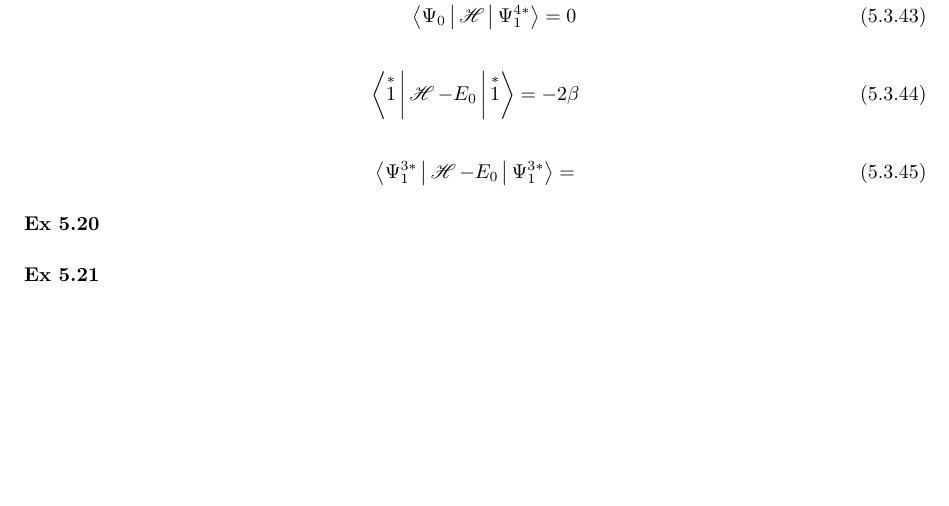
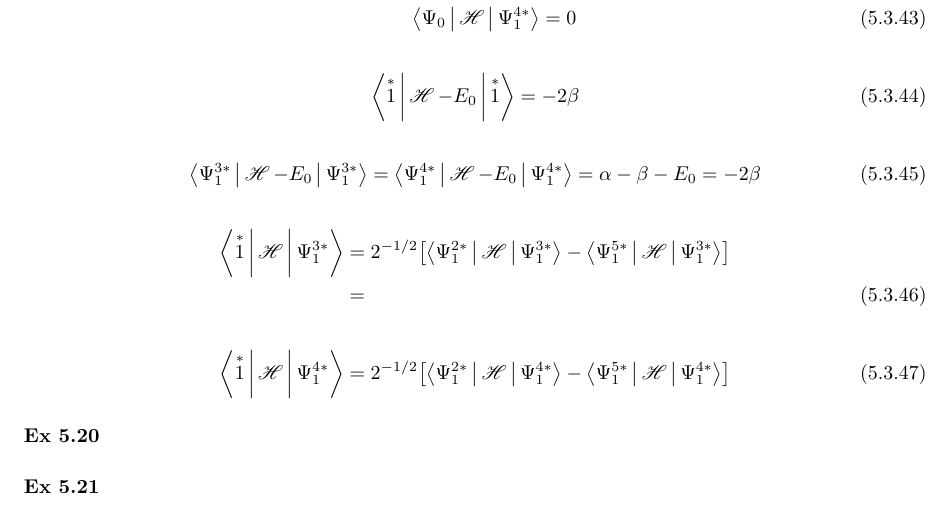
Before and after one commit to hebrewsnabla/S-O-MQC-HW, a LaTeX document (chap5/chap5.tex): part of page 11 of 11, cut so that both start at the same text, the shorter picture padded with empty space. Compiled offline with XeLaTeX; a missing font is replaced by an installed copy or a similar font; a LaTeX package or settings file that is missing is left out.

```diff
--- a/chap5/chap5.tex
+++ b/chap5/chap5.tex
@@ -777,7 +777,14 @@
 \Braket{\overset{*}{1} | \sH-E_0 | \overset{*}{1}} = -2\beta
 \end{align}
 \begin{align}
-\Braket{\Psi_1^{3*} | \sH-E_0 | \Psi_1^{3*}} &=
+\Braket{\Psi_1^{3*} | \sH-E_0 | \Psi_1^{3*}} = \Braket{\Psi_1^{4*} | \sH-E_0 | \Psi_1^{4*}} = \alpha - \beta - E_0 = -2\beta
+\end{align}
+\begin{align}
+\Braket{\overset{*}{1} | \sH | \Psi_1^{3*}} &= 2^{-1/2}\qty[\Braket{\Psi_1^{2*} | \sH | \Psi_1^{3*}} - \Braket{\Psi_1^{5*} | \sH | \Psi_1^{3*}}] \notag\\
+&=
+\end{align}
+\begin{align}
+\Braket{\overset{*}{1} | \sH | \Psi_1^{4*}} &= 2^{-1/2}\qty[\Braket{\Psi_1^{2*} | \sH | \Psi_1^{4*}} - \Braket{\Psi_1^{5*} | \sH | \Psi_1^{4*}}]
 \end{align}
 
 \ex{5.20}
```
Also changed, not shown: chap5/chap5.pdf, 1 other file.
